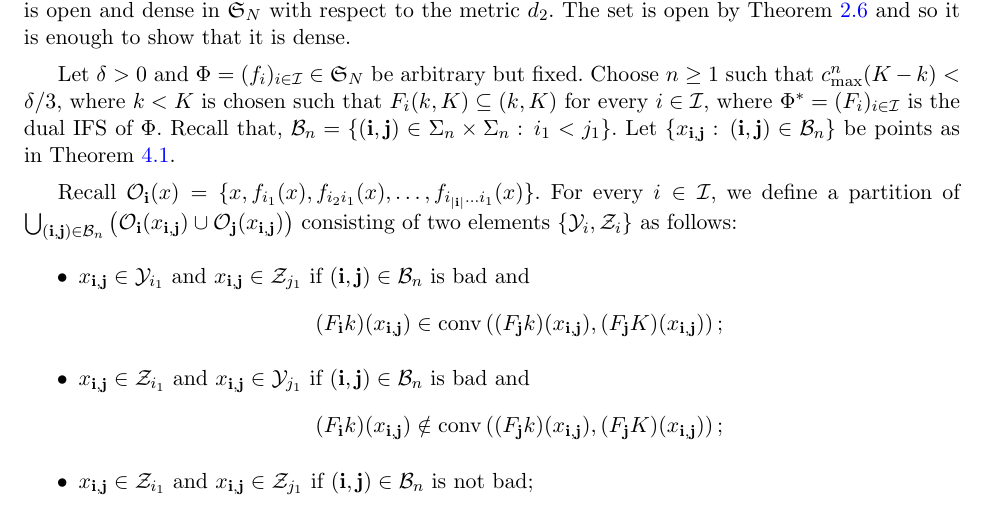
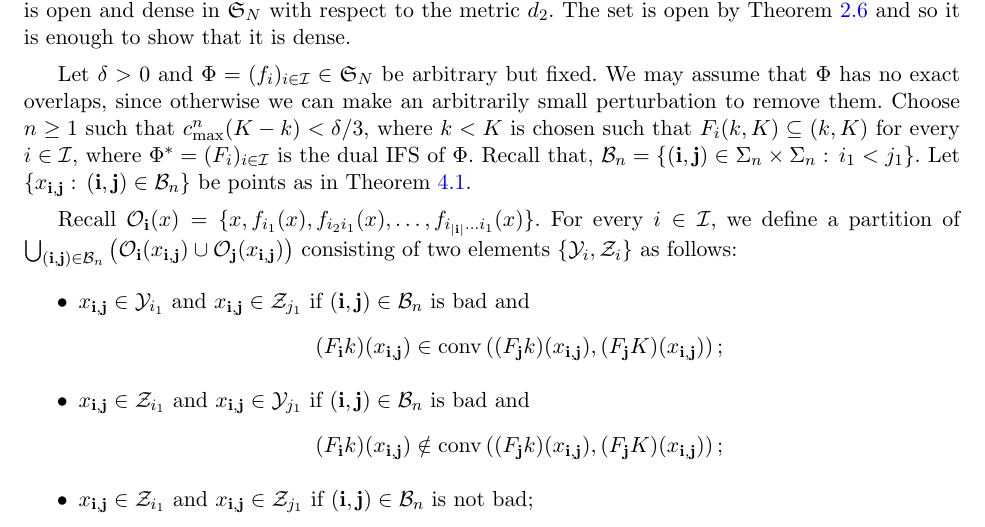
Before and after one commit to sascha2718/BB-IK-ST, a LaTeX paper (analytic.tex): part of page 25 of 31, cut so that both start at the same text. Compiled offline with pdfLaTeX.

Commit message:
added some more explanation

```diff
--- a/analytic.tex
+++ b/analytic.tex
@@ -1927,7 +1927,9 @@ By \cref{thm:DualSSC}, it is enough to show that $\{\Phi\in\mathfrak{S}_N:\Phi^*
 satisfies the SSC}\}$ is open and dense in $\mathfrak{S}_N$ with respect to the metric $d_2$. The
 set is open by \cref{lem:cont} and so it is enough to show that it is dense.
 
-Let $\delta>0$ and $\Phi=(f_i)_{i\in\mathcal{I}}\in\mathfrak{S}_N$ be arbitrary but fixed. Choose
+Let $\delta>0$ and $\Phi=(f_i)_{i\in\mathcal{I}}\in\mathfrak{S}_N$ be arbitrary but fixed. We may
+assume that $\Phi$ has no exact overlaps, since otherwise we can make an arbitrarily small
+perturbation to remove them. Choose
 $n\geq 1$ such that $c_{\max}^n(K-k)<\delta/3$, where $k<K$ is chosen such that
 $F_i(k,K)\subseteq(k,K)$ for every $i\in\mathcal{I}$, where $\Phi^*=(F_i)_{i\in\mathcal{I}}$ is the
 dual IFS of $\Phi$. Recall that,
```
